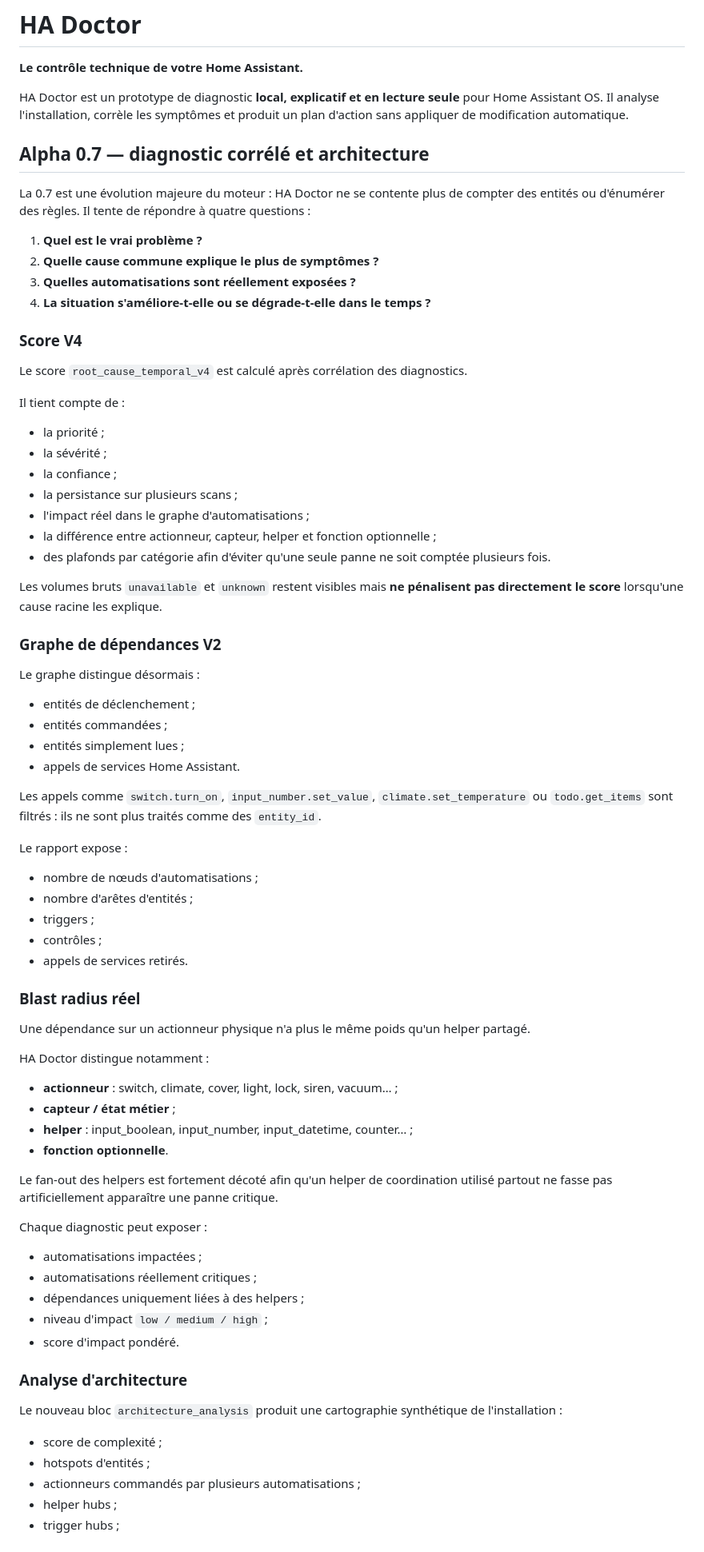
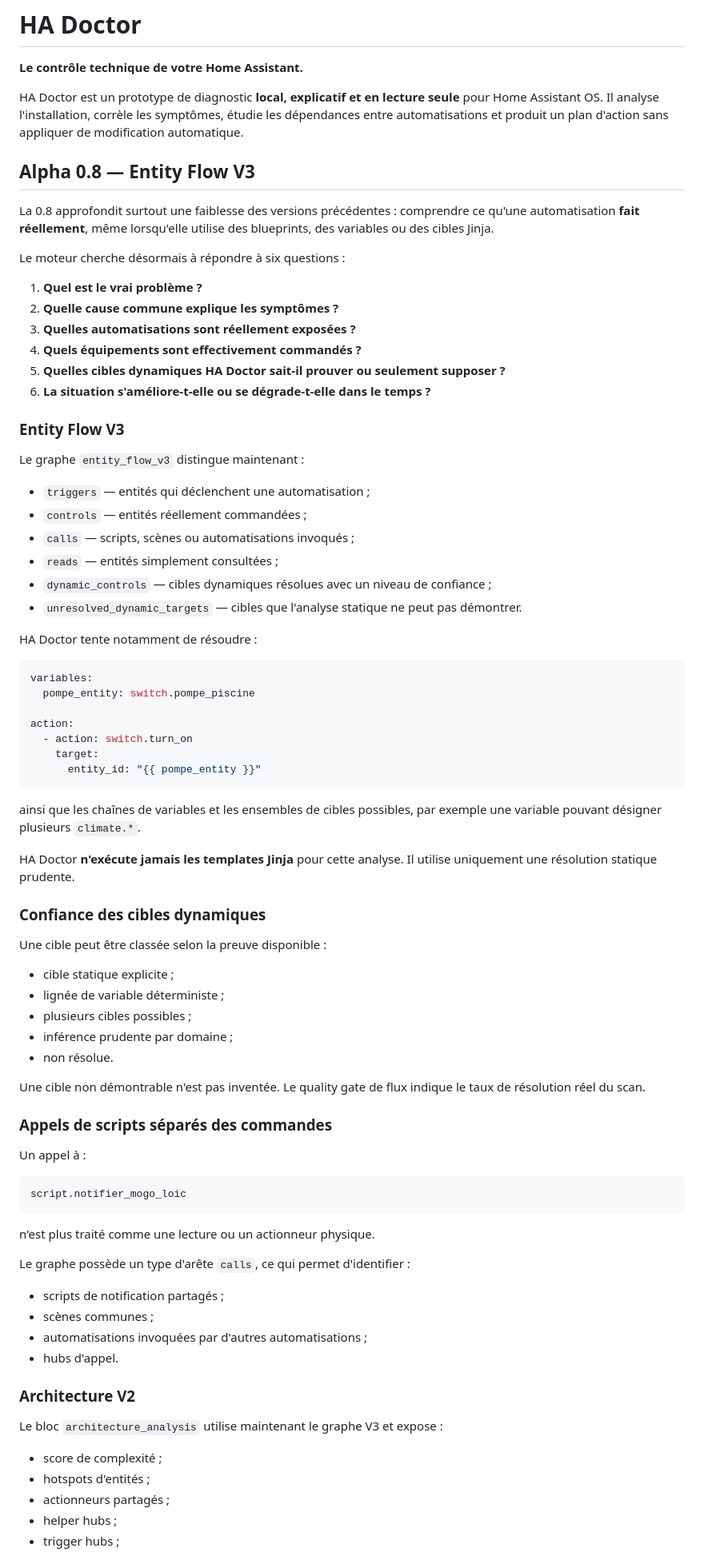
Before and after one commit to loic38960/ha-doctor, a Markdown page: README.md, the part around one of its changes. Shown at 80% size. GitHub-like rendering.

Commit message:
Update README for HA Doctor 0.8

````diff
--- a/README.md
+++ b/README.md
@@ -2,79 +2,83 @@
 
 **Le contrôle technique de votre Home Assistant.**
 
-HA Doctor est un prototype de diagnostic **local, explicatif et en lecture seule** pour Home Assistant OS. Il analyse l'installation, corrèle les symptômes et produit un plan d'action sans appliquer de modification automatique.
+HA Doctor est un prototype de diagnostic **local, explicatif et en lecture seule** pour Home Assistant OS. Il analyse l'installation, corrèle les symptômes, étudie les dépendances entre automatisations et produit un plan d'action sans appliquer de modification automatique.
 
-## Alpha 0.7 — diagnostic corrélé et architecture
+## Alpha 0.8 — Entity Flow V3
 
-La 0.7 est une évolution majeure du moteur : HA Doctor ne se contente plus de compter des entités ou d'énumérer des règles. Il tente de répondre à quatre questions :
+La 0.8 approfondit surtout une faiblesse des versions précédentes : comprendre ce qu'une automatisation **fait réellement**, même lorsqu'elle utilise des blueprints, des variables ou des cibles Jinja.
+
+Le moteur cherche désormais à répondre à six questions :
 
 1. **Quel est le vrai problème ?**
-2. **Quelle cause commune explique le plus de symptômes ?**
+2. **Quelle cause commune explique les symptômes ?**
 3. **Quelles automatisations sont réellement exposées ?**
-4. **La situation s'améliore-t-elle ou se dégrade-t-elle dans le temps ?**
+4. **Quels équipements sont effectivement commandés ?**
+5. **Quelles cibles dynamiques HA Doctor sait-il prouver ou seulement supposer ?**
+6. **La situation s'améliore-t-elle ou se dégrade-t-elle dans le temps ?**
 
-### Score V4
+### Entity Flow V3
 
-Le score `root_cause_temporal_v4` est calculé après corrélation des diagnostics.
+Le graphe `entity_flow_v3` distingue maintenant :
 
-Il tient compte de :
+- `triggers` — entités qui déclenchent une automatisation ;
+- `controls` — entités réellement commandées ;
+- `calls` — scripts, scènes ou automatisations invoqués ;
+- `reads` — entités simplement consultées ;
+- `dynamic_controls` — cibles dynamiques résolues avec un niveau de confiance ;
+- `unresolved_dynamic_targets` — cibles que l'analyse statique ne peut pas démontrer.
 
-- la priorité ;
-- la sévérité ;
-- la confiance ;
-- la persistance sur plusieurs scans ;
-- l'impact réel dans le graphe d'automatisations ;
-- la différence entre actionneur, capteur, helper et fonction optionnelle ;
-- des plafonds par catégorie afin d'éviter qu'une seule panne ne soit comptée plusieurs fois.
+HA Doctor tente notamment de résoudre :
 
-Les volumes bruts `unavailable` et `unknown` restent visibles mais **ne pénalisent pas directement le score** lorsqu'une cause racine les explique.
+```yaml
+variables:
+  pompe_entity: switch.pompe_piscine
 
-### Graphe de dépendances V2
+action:
+  - action: switch.turn_on
+    target:
+      entity_id: "{{ pompe_entity }}"
+```
 
-Le graphe distingue désormais :
+ainsi que les chaînes de variables et les ensembles de cibles possibles, par exemple une variable pouvant désigner plusieurs `climate.*`.
 
-- entités de déclenchement ;
-- entités commandées ;
-- entités simplement lues ;
-- appels de services Home Assistant.
+HA Doctor **n'exécute jamais les templates Jinja** pour cette analyse. Il utilise uniquement une résolution statique prudente.
 
-Les appels comme `switch.turn_on`, `input_number.set_value`, `climate.set_temperature` ou `todo.get_items` sont filtrés : ils ne sont plus traités comme des `entity_id`.
+### Confiance des cibles dynamiques
 
-Le rapport expose :
+Une cible peut être classée selon la preuve disponible :
 
-- nombre de nœuds d'automatisations ;
-- nombre d'arêtes d'entités ;
-- triggers ;
-- contrôles ;
-- appels de services retirés.
+- cible statique explicite ;
+- lignée de variable déterministe ;
+- plusieurs cibles possibles ;
+- inférence prudente par domaine ;
+- non résolue.
 
-### Blast radius réel
+Une cible non démontrable n'est pas inventée. Le quality gate de flux indique le taux de résolution réel du scan.
 
-Une dépendance sur un actionneur physique n'a plus le même poids qu'un helper partagé.
+### Appels de scripts séparés des commandes
 
-HA Doctor distingue notamment :
+Un appel à :
 
-- **actionneur** : switch, climate, cover, light, lock, siren, vacuum… ;
-- **capteur / état métier** ;
-- **helper** : input_boolean, input_number, input_datetime, counter… ;
-- **fonction optionnelle**.
+```yaml
+script.notifier_mogo_loic
+```
 
-Le fan-out des helpers est fortement décoté afin qu'un helper de coordination utilisé partout ne fasse pas artificiellement apparaître une panne critique.
+n'est plus traité comme une lecture ou un actionneur physique.
 
-Chaque diagnostic peut exposer :
+Le graphe possède un type d'arête `calls`, ce qui permet d'identifier :
 
-- automatisations impactées ;
-- automatisations réellement critiques ;
-- dépendances uniquement liées à des helpers ;
-- niveau d'impact `low / medium / high` ;
-- score d'impact pondéré.
+- scripts de notification partagés ;
+- scènes communes ;
+- automatisations invoquées par d'autres automatisations ;
+- hubs d'appel.
 
-### Analyse d'architecture
+### Architecture V2
 
-Le nouveau bloc `architecture_analysis` produit une cartographie synthétique de l'installation :
+Le bloc `architecture_analysis` utilise maintenant le graphe V3 et expose :
 
 - score de complexité ;
 - hotspots d'entités ;
-- actionneurs commandés par plusieurs automatisations ;
+- actionneurs partagés ;
 - helper hubs ;
 - trigger hubs ;
````
Also changed, not shown: other parts of README.md (+129 -57 lines).
